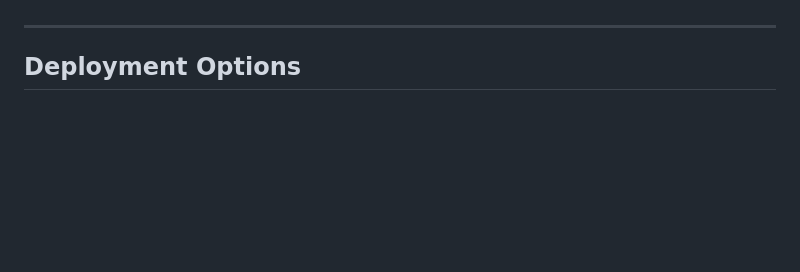
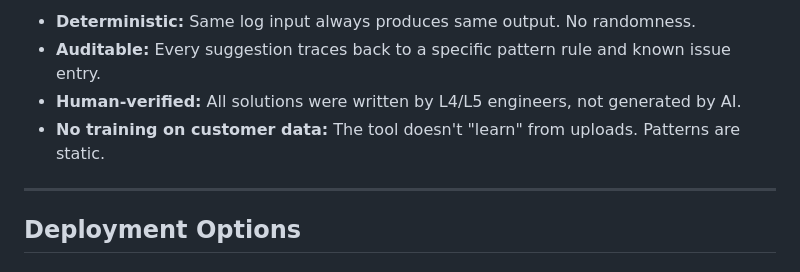
Before and after one commit to yadakrishna245/Log_analysis, a Markdown page: README.md, the part around one of its changes. Drawn GitHub-style; blank space fills up the shorter version.

```diff
--- a/README.md
+++ b/README.md
@@ -52,3 +109,7 @@ Upload Logs → Pattern Detection → Root Cause → Solution → Jira Report
+- **Deterministic:** Same log input always produces same output. No randomness.
+- **Auditable:** Every suggestion traces back to a specific pattern rule and known issue entry.
+- **Human-verified:** All solutions were written by L4/L5 engineers, not generated by AI.
+- **No training on customer data:** The tool doesn't "learn" from uploads. Patterns are static.
 
 ---
 
```
Also changed, not shown: other parts of README.md (+57 -0 lines).
